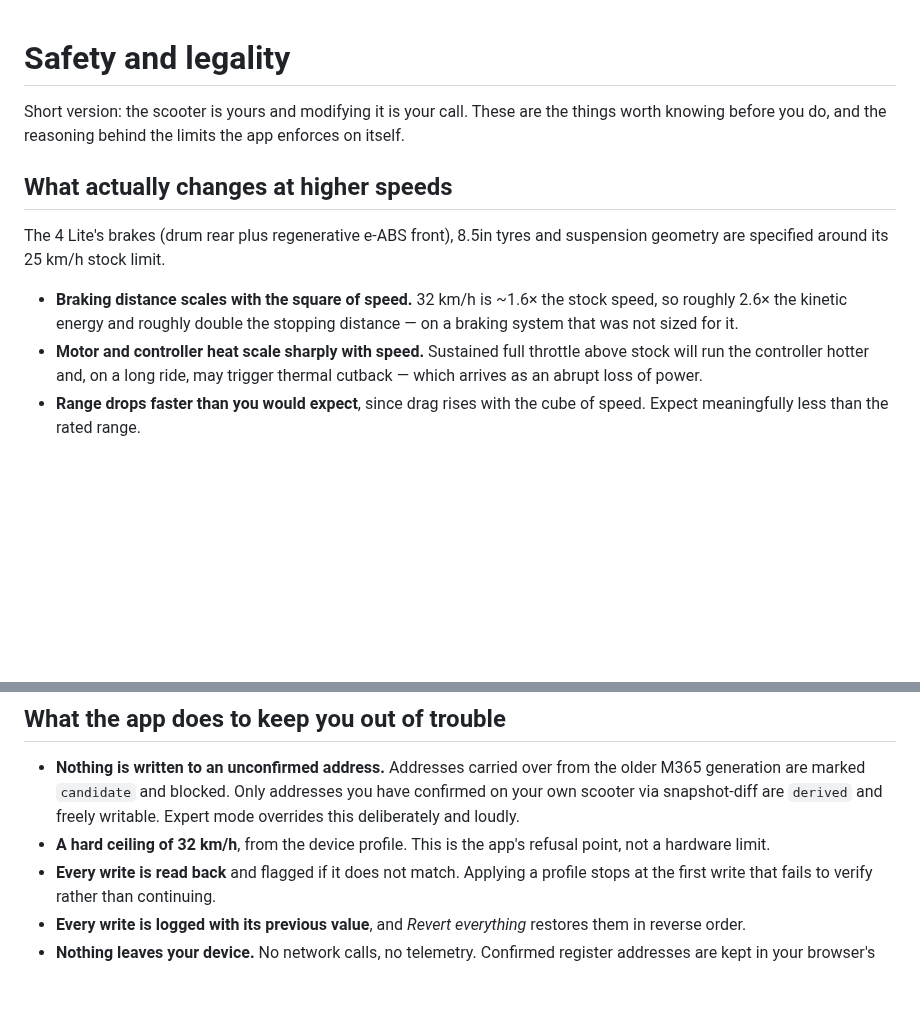
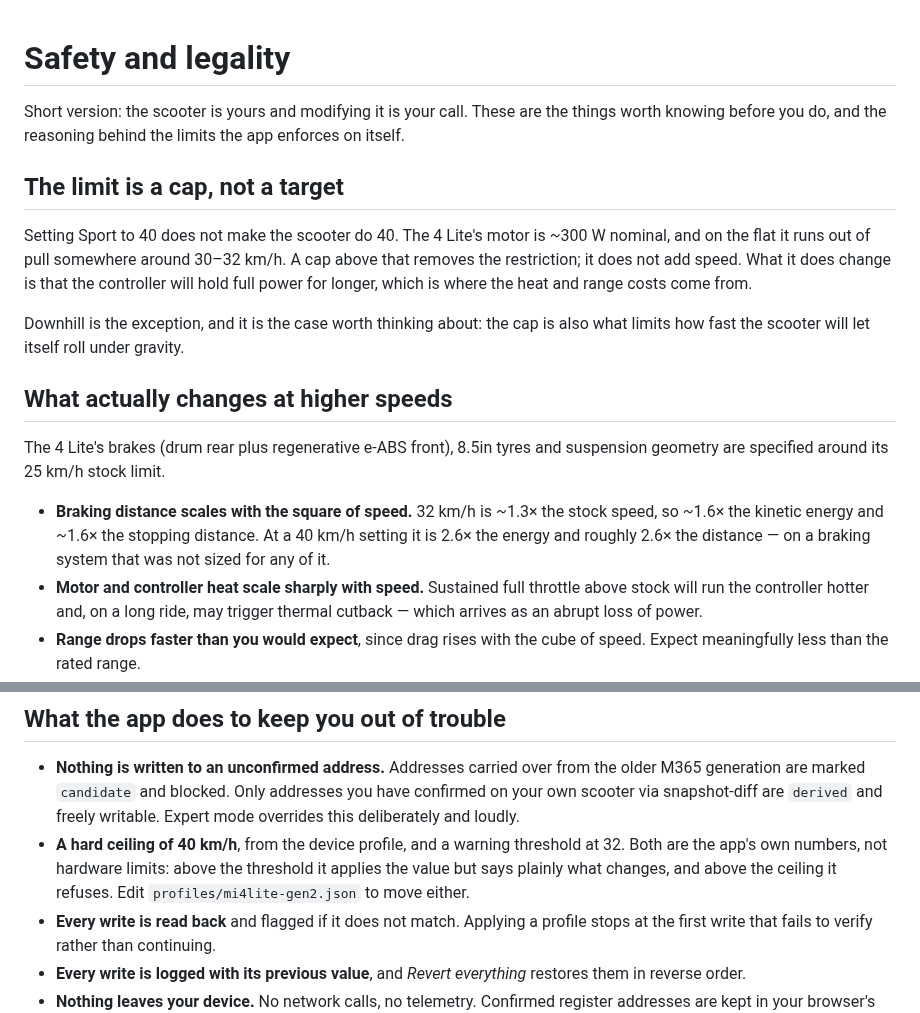
Before and after one commit to 124renas/Yo, a Markdown page: docs/SAFETY.md, 2 parts joined by grey strips. GitHub-like rendering; blank space fills up the shorter version.

```diff
--- a/docs/SAFETY.md
+++ b/docs/SAFETY.md
@@ -4,14 +4,26 @@ Short version: the scooter is yours and modifying it is your call. These are the
 things worth knowing before you do, and the reasoning behind the limits the app
 enforces on itself.
 
+## The limit is a cap, not a target
+
+Setting Sport to 40 does not make the scooter do 40. The 4 Lite's motor is
+~300 W nominal, and on the flat it runs out of pull somewhere around 30–32 km/h.
+A cap above that removes the restriction; it does not add speed. What it does
+change is that the controller will hold full power for longer, which is where
+the heat and range costs come from.
+
+Downhill is the exception, and it is the case worth thinking about: the cap is
+also what limits how fast the scooter will let itself roll under gravity.
+
 ## What actually changes at higher speeds
 
 The 4 Lite's brakes (drum rear plus regenerative e-ABS front), 8.5in tyres and
 suspension geometry are specified around its 25 km/h stock limit.
 
-- **Braking distance scales with the square of speed.** 32 km/h is ~1.6× the
-  stock speed, so roughly 2.6× the kinetic energy and roughly double the stopping
-  distance — on a braking system that was not sized for it.
+- **Braking distance scales with the square of speed.** 32 km/h is ~1.3× the
+  stock speed, so ~1.6× the kinetic energy and ~1.6× the stopping distance. At a
+  40 km/h setting it is 2.6× the energy and roughly 2.6× the distance — on a
+  braking system that was not sized for any of it.
 - **Motor and controller heat scale sharply with speed.** Sustained full throttle
   above stock will run the controller hotter and, on a long ride, may trigger
   thermal cutback — which arrives as an abrupt loss of power.
@@ -38,8 +50,10 @@ Modifying the firmware voids the manufacturer's warranty.
   the older M365 generation are marked `candidate` and blocked. Only addresses
   you have confirmed on your own scooter via snapshot-diff are `derived` and
   freely writable. Expert mode overrides this deliberately and loudly.
-- **A hard ceiling of 32 km/h**, from the device profile. This is the app's
-  refusal point, not a hardware limit.
+- **A hard ceiling of 40 km/h**, from the device profile, and a warning
+  threshold at 32. Both are the app's own numbers, not hardware limits: above
+  the threshold it applies the value but says plainly what changes, and above
+  the ceiling it refuses. Edit `profiles/mi4lite-gen2.json` to move either.
 - **Every write is read back** and flagged if it does not match. Applying a
   profile stops at the first write that fails to verify rather than continuing.
 - **Every write is logged with its previous value**, and *Revert everything*
```
Also changed, not shown: README.md (+18 -3 lines), docs/screen-connect.png, docs/screen-discovery.png, docs/screen-modes.png (added), docs/screen-speed.png, 7 other files.
